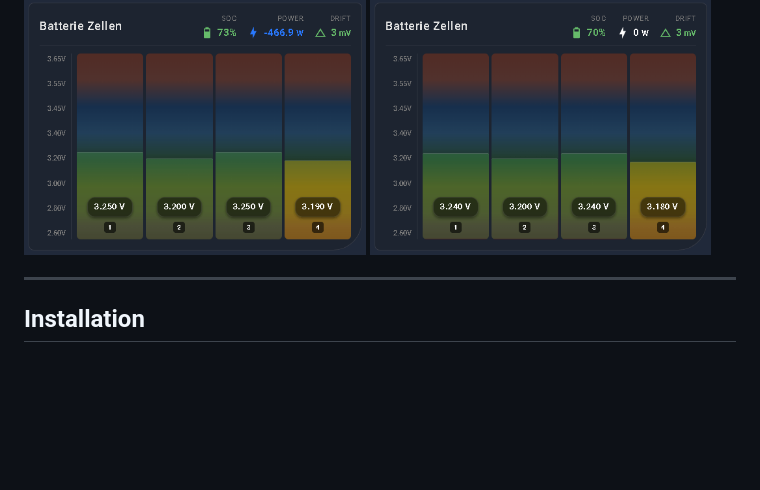
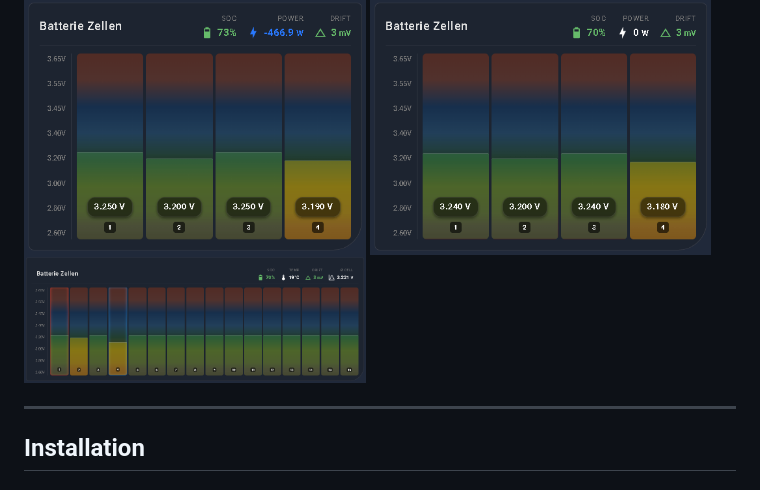
Before and after one commit to jayjojayson/bms-battery-cells-card, a Markdown page: docs/README-eng.md, the part around the change. GitHub-like rendering; pictures changed too: docs/bms-battery-cells-card_big.png (added); blank space fills up the shorter version.

```diff
--- a/docs/README-eng.md
+++ b/docs/README-eng.md
@@ -29,6 +29,7 @@ If you like this custom card, I would really appreciate a star rating ⭐. 🤗
 ### ⚙️ **UI configuration**
 
 <img width="48%" height="auto" alt="image" src="https://github.com/jayjojayson/bms-battery-cells-card/blob/main/docs/bms-battery-cells-card.png" /> <img width="48%" height="auto" alt="image" src="https://github.com/jayjojayson/bms-battery-cells-card/blob/main/docs/bms-battery-cells-card2.png" />
+<img width="48%" height="auto" alt="image" src="https://github.com/jayjojayson/bms-battery-cells-card/blob/main/docs/bms-battery-cells-card_big.png" />
 
 ---
 
```
Also changed, not shown: README.md (+1 -0 lines), 2 other files.
